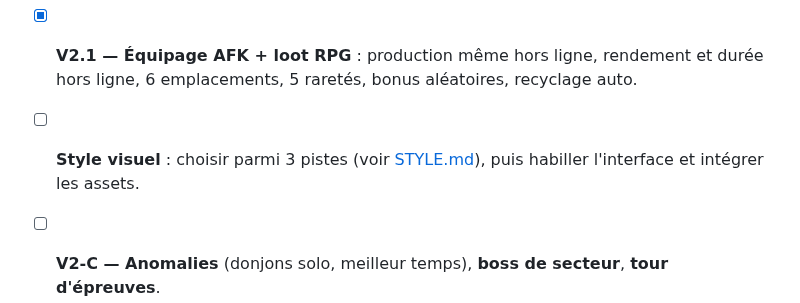
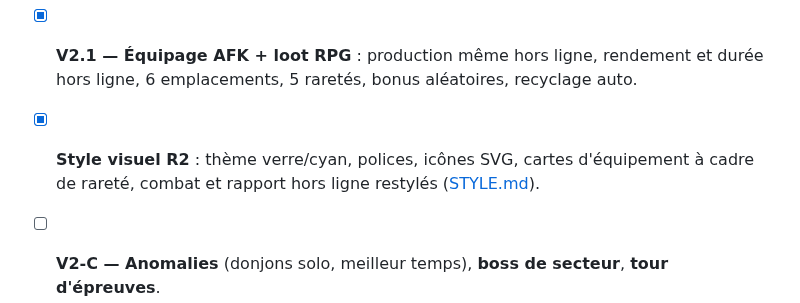
Before and after one commit to dro0id/Altopia, a Markdown page: docs/ROADMAP.md, the part around the change. Drawn GitHub-style.

Commit message:
Interface R2 terminée : cartes d'équipement avec icônes et cadres de rareté, combat restylé (fond, PV, dégâts), rapport hors ligne en panneau
Co-Authored-By: Claude Sonnet 5.5 <noreply@anthropic.com>
Claude-Session: https://claude.ai/code/session_0142Jyo9JqwzA1QeKtk2pHDW

```diff
--- a/docs/ROADMAP.md
+++ b/docs/ROADMAP.md
@@ -7,7 +7,7 @@
 - [x] **Combats animés** : coups, barres de vie, dégâts, bandeau de résultat, rejouable.
 - [x] **V2 — Le Capitaine** (inspiré de Mini Legion: Rise) : le joueur est un personnage personnalisable, l'équipage devient des objets à des postes, équipement évolutif avec butin, personnages « chibi » ([détails](V2.md)).
 - [x] **V2.1 — Équipage AFK + loot RPG** : production même hors ligne, rendement et durée hors ligne, 6 emplacements, 5 raretés, bonus aléatoires, recyclage auto.
-- [ ] **Style visuel** : choisir parmi 3 pistes (voir [STYLE.md](STYLE.md)), puis habiller l'interface et intégrer les assets.
+- [x] **Style visuel R2** : thème verre/cyan, polices, icônes SVG, cartes d'équipement à cadre de rareté, combat et rapport hors ligne restylés ([STYLE.md](STYLE.md)).
 - [ ] **V2-C — Anomalies** (donjons solo, meilleur temps), **boss de secteur**, **tour d'épreuves**.
 - [ ] **V2-D — Campagne** : chapitres narratifs, un par secteur.
 - [ ] Vrais assets graphiques et sons.
```
Also changed, not shown: docs/screens/capitaine.png, docs/screens/capitaine_equipement.png, docs/screens/combat_victoire.png, docs/screens/equipage.png, docs/screens/retour_hors_ligne.png (added), docs/screens/vaisseau.png, 4 other files.
